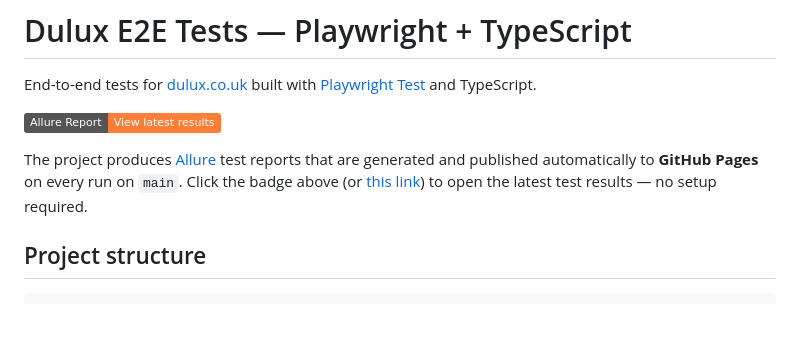
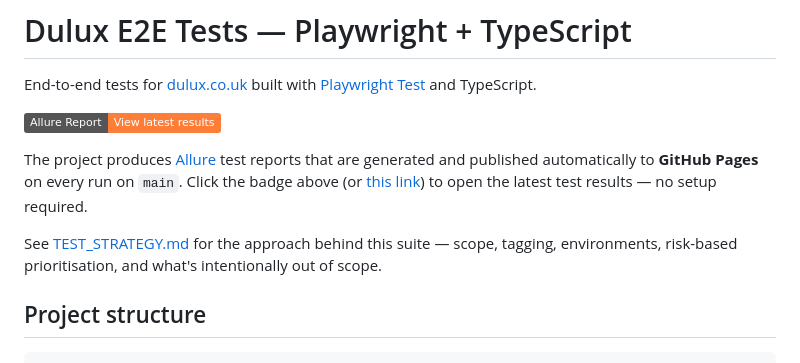
Before and after one commit to magdaU/playwright-ts-dulux, a Markdown page: README.md, the part around the change. GitHub-like rendering; badges without logos; blank space fills up the shorter version.

```diff
--- a/README.md
+++ b/README.md
@@ -7,6 +7,9 @@ End-to-end tests for [dulux.co.uk](https://www.dulux.co.uk) built with [Playwrig
 The project produces [Allure](https://allurereport.org/) test reports that are generated and published automatically
 to **GitHub Pages** on every run on `main`. Click the badge above (or [this link](https://magdau.github.io/playwright-ts-dulux/))
 to open the latest test results — no setup required.
+
+See [TEST_STRATEGY.md](TEST_STRATEGY.md) for the approach behind this suite — scope, tagging, environments,
+risk-based prioritisation, and what's intentionally out of scope.
 
 ## Project structure
 
```
Also changed, not shown: TEST_STRATEGY.md (added, +163 -0 lines).
